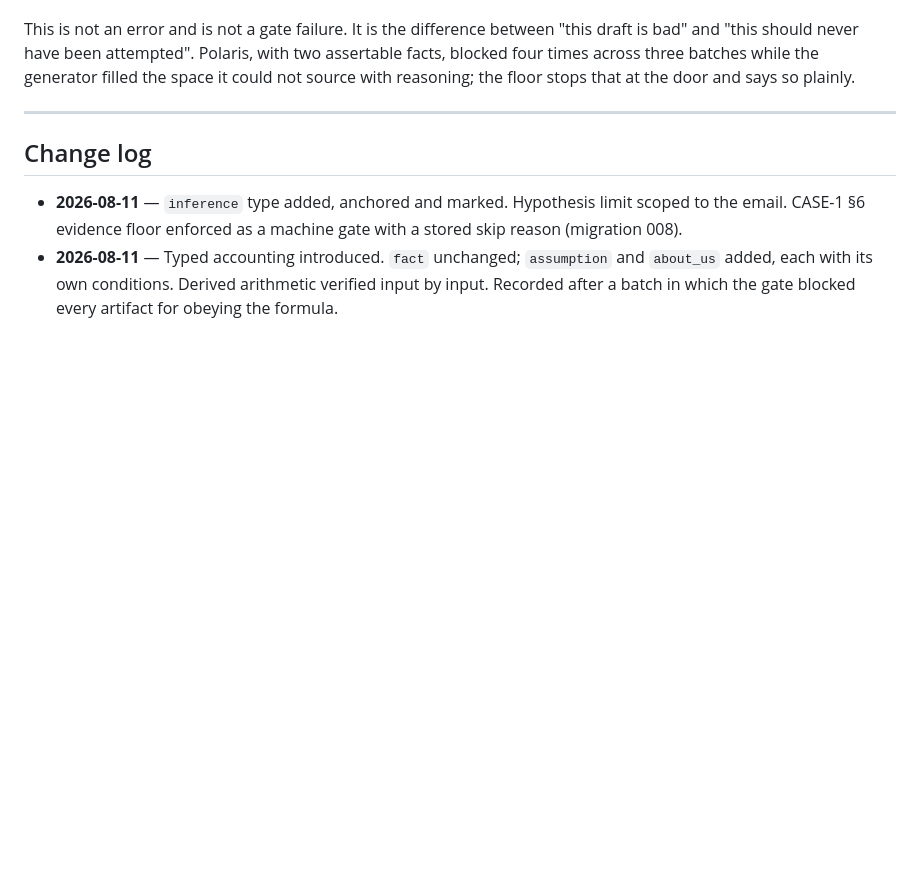
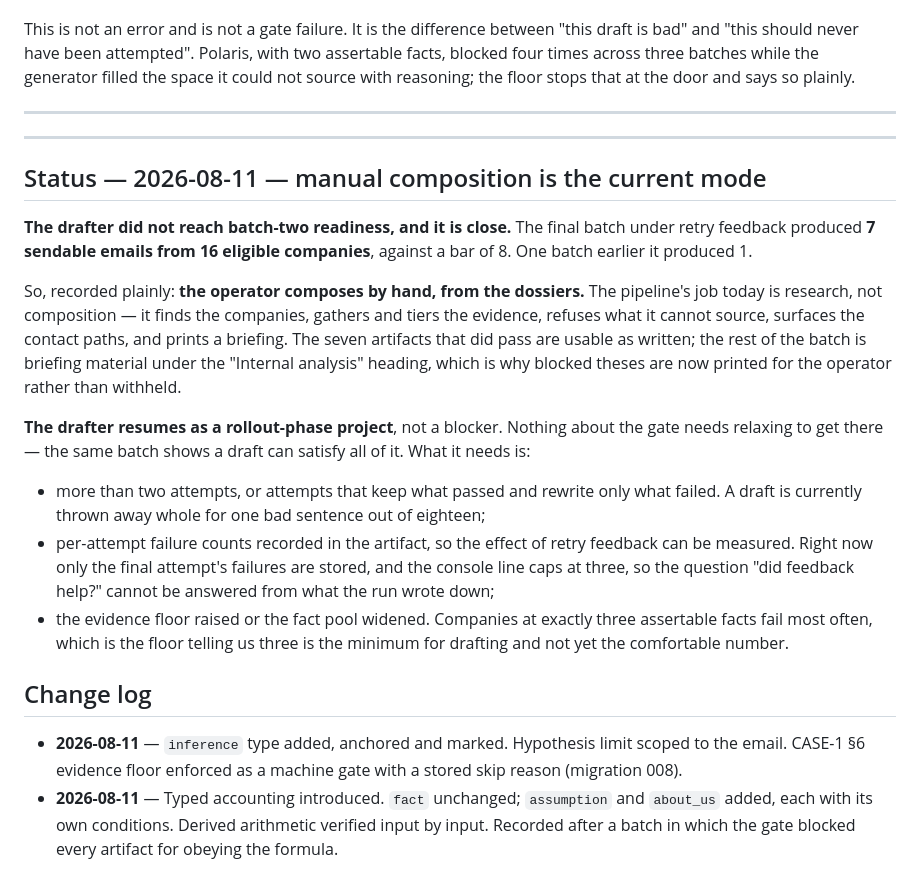
Before and after one commit to sikder13/conexus-pipeline, a Markdown page: docs/GATE.md, the part around the change. Rendered like a GitHub page; blank space fills up the shorter version.

Commit message:
docs: record manual composition as the current mode after the final batch

```diff
--- a/docs/GATE.md
+++ b/docs/GATE.md
@@ -202,6 +202,37 @@ that at the door and says so plainly.
 
 ---
 
+---
+
+## Status — 2026-08-11 — manual composition is the current mode
+
+**The drafter did not reach batch-two readiness, and it is close.** The final
+batch under retry feedback produced **7 sendable emails from 16 eligible
+companies**, against a bar of 8. One batch earlier it produced 1.
+
+So, recorded plainly: **the operator composes by hand, from the dossiers.** The
+pipeline's job today is research, not composition — it finds the companies,
+gathers and tiers the evidence, refuses what it cannot source, surfaces the
+contact paths, and prints a briefing. The seven artifacts that did pass are
+usable as written; the rest of the batch is briefing material under the
+"Internal analysis" heading, which is why blocked theses are now printed for
+the operator rather than withheld.
+
+**The drafter resumes as a rollout-phase project**, not a blocker. Nothing about
+the gate needs relaxing to get there — the same batch shows a draft can satisfy
+all of it. What it needs is:
+
+- more than two attempts, or attempts that keep what passed and rewrite only
+  what failed. A draft is currently thrown away whole for one bad sentence out
+  of eighteen;
+- per-attempt failure counts recorded in the artifact, so the effect of retry
+  feedback can be measured. Right now only the final attempt's failures are
+  stored, and the console line caps at three, so the question "did feedback
+  help?" cannot be answered from what the run wrote down;
+- the evidence floor raised or the fact pool widened. Companies at exactly
+  three assertable facts fail most often, which is the floor telling us three
+  is the minimum for drafting and not yet the comfortable number.
+
 ## Change log
 
 - **2026-08-11** — `inference` type added, anchored and marked. Hypothesis
```
